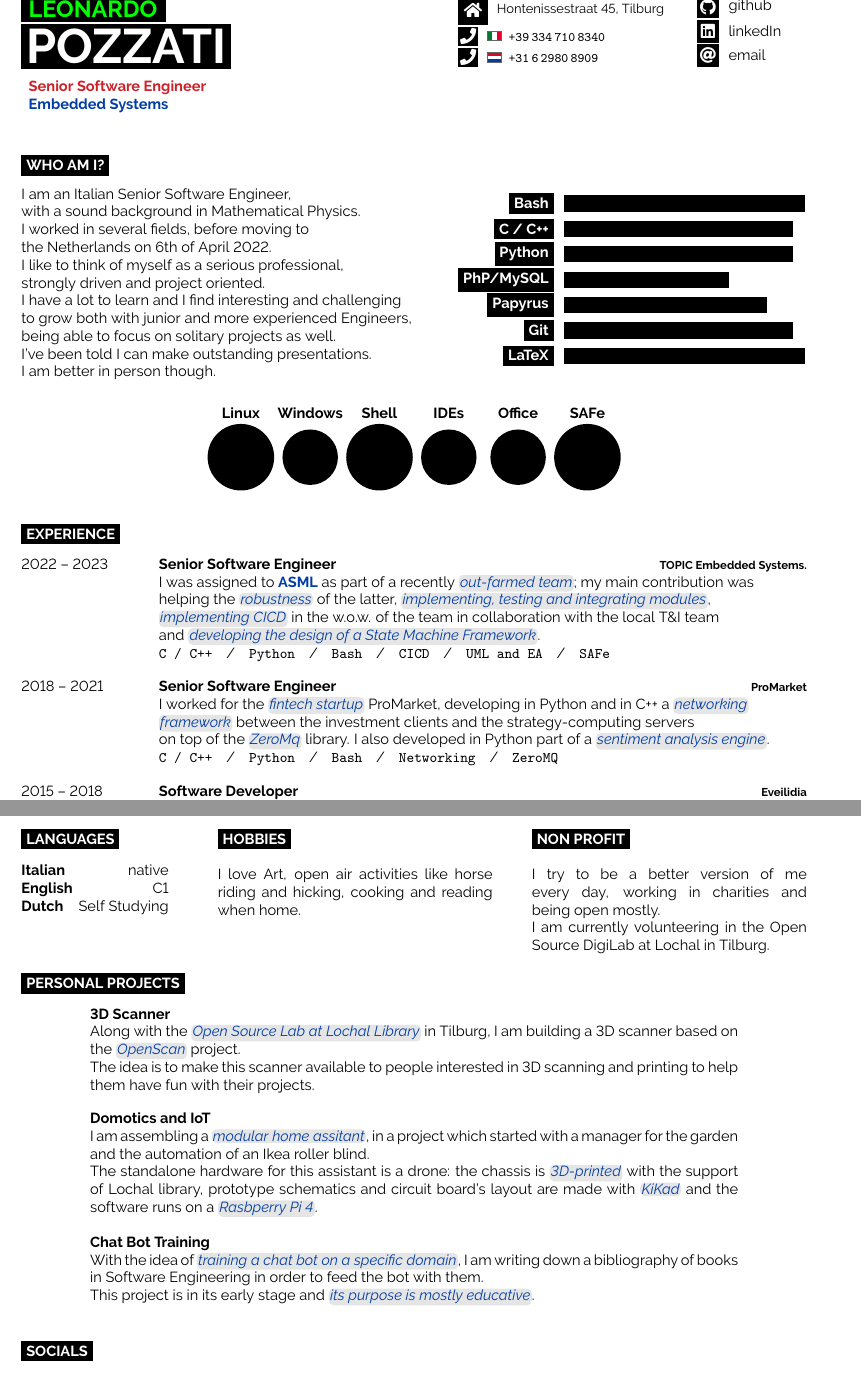
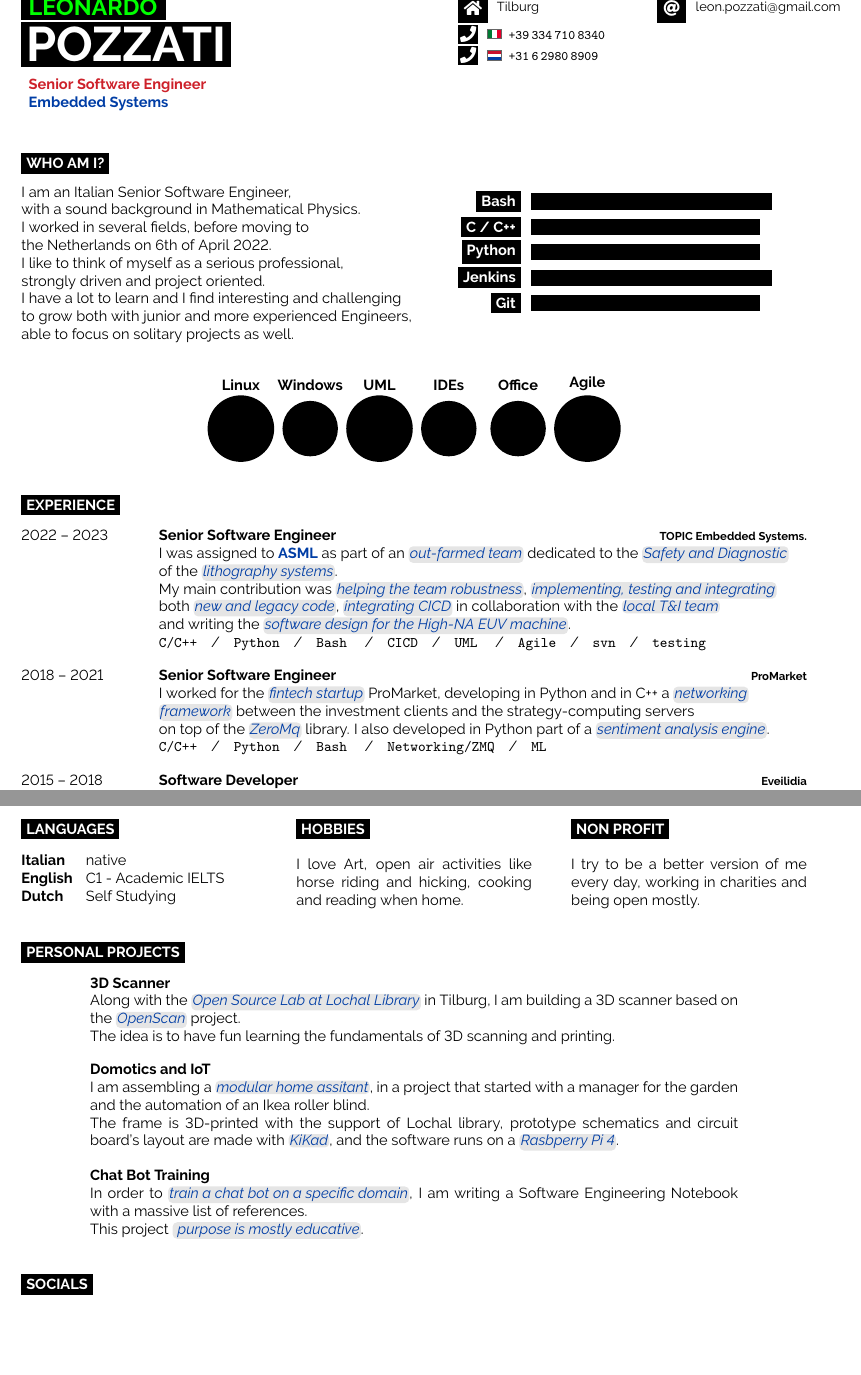
Before and after one commit to vaeVict1s/myResume, a LaTeX CV (Leonardo_Pozzati_resume.tex): two parts of pages 1 and 2 of 2, joined at a grey line, cut so that both start at the same text, the shorter picture padded with empty space. Compiled offline with pdfLaTeX.

Commit message:
Major changes -) Socials removed from the firts page -) Last working experience reviewed -) Personal projects section reworked -) Highlighted words reworked in the whole document

```diff
--- a/Leonardo_Pozzati_resume.tex
+++ b/Leonardo_Pozzati_resume.tex
@@ -69,24 +69,25 @@
 \begin{minipage}[t]{0.05\textwidth} % 40% of the page width for the introduction text
 \end{minipage}
 %~ \hfill % Whitespace between
-\begin{minipage}[t]{0.30\textwidth} % 30% of the page width for the first row of icons
+\begin{minipage}[t]{0.25\textwidth} % 30% of the page width for the first row of icons
 	\vspace{-\baselineskip} % Required for vertically aligning minipages
 
 	% The first parameter is the FontAwesome icon name, the second is the box size and the third is the text
 	% Other icons can be found by referring to fontawesome.pdf (supplied with the template) and using the word after \fa in the command for the icon you want
-	\icon{Home}{12}{\small\href{https://goo.gl/maps/fXe4xLSt1rT5tuoG6}{Hontenissestraat 45, Tilburg}}\\
+	%~ \icon{Home}{12}{\small\href{https://goo.gl/maps/fXe4xLSt1rT5tuoG6}{Hontenissestraat 45, Tilburg}}\\
+	\icon{Home}{12}{\small\href{https://goo.gl/maps/fXe4xLSt1rT5tuoG6}{Tilburg}}\\
     % In the third parameter, the text, there is an href to directly call the phone number and a flag of the country
     \icon{Phone}{6}{\small \href{tel:+393347108340}{\worldflag[width=2mm]{IT} \texttt{+39\,334\,710\,8340}}} \\
     \icon{Phone}{6}{\small \href{tel:+31629808909}{\worldflag[width=2mm]{NL} \texttt{+31\,6\,2980\,8909}}} \\
 \end{minipage}
-\begin{minipage}[t]{0.25\textwidth} % 25% of the page width for the second row of icons
+\begin{minipage}[t]{0.30\textwidth} % 25% of the page width for the second row of icons
 	\vspace{-\baselineskip} % Required for vertically aligning minipages
 
 	% The first parameter is the FontAwesome icon name, the second is the box size and the third is the text
 	% Other icons can be found by referring to fontawesome.pdf (supplied with the template) and using the word after \fa in the command for the icon you want
-	\icon{Github}{8}{\href{https://github.com/vaeVict1s}{github}}\\
-	\icon{Linkedin}{8}{\href{https://www.linkedin.com/in/leonardo-pozzati-4769471bb}{linkedIn}}\\
-	\icon{At}{8}{\href{mailto:leon.pozzati@gmail.com}{email}}
+	%~ \icon{Github}{8}{\href{https://github.com/vaeVict1s}{github}}\\
+	%~ \icon{Linkedin}{8}{\href{https://www.linkedin.com/in/leonardo-pozzati-4769471bb}{linkedIn}}\\
+	\icon{At}{12}{\href{mailto:leon.pozzati@gmail.com}{\small leon.pozzati@gmail.com}}
 \end{minipage}
 
 \vspace{0.5cm}
@@ -115,11 +116,11 @@
 	\linebreak
 	\mbox{to grow both with junior and more experienced Engineers,}
     \linebreak
-    \mbox{being able to focus on solitary projects as well.}
+    \mbox{able to focus on solitary projects as well.}
 	\linebreak
-	\mbox{I've been told I can make outstanding presentations.}
-	\linebreak
-	\mbox{I am better in person though.}
+	%~ \mbox{I've been told I can make outstanding presentations.}
+	%~ \linebreak
+	%~ \mbox{I am better in person though.}
 \end{minipage}
 \hfill % Whitespace between
 \begin{minipage}[t]{0.15\textwidth} % ghost minipage added to better separate the two displayed
@@ -131,15 +132,15 @@
 		\baritem{\textbf{Bash}}{95}
 		\baritem{\textbf{C / C++}}{90}
 		\baritem{\textbf{Python}}{90}
-		\baritem{\textbf{PhP/MySQL}}{65}
-		\baritem{\textbf{Papyrus}}{80}
+		\baritem{\textbf{Jenkins}}{95}
+		%~ \baritem{\textbf{PhP/MySQL}}{65}
+		%~ \baritem{\textbf{Papyrus}}{80}
 		\baritem{\textbf{Git}}{90}
-		\baritem{\textbf{LaTeX}}{95}
 	\end{barchart}
 \end{minipage}
 
 \begin{center}
-	\bubbles{6/\textbf{Linux}, 5/\textbf{Windows}, 6/\textbf{Shell},  5/\textbf{IDEs}, 5/\textbf{Office}, 6/\textbf{SAFe}} %, 5/Office Suite}
+	\bubbles{6/\textbf{Linux}, 5/\textbf{Windows}, 6/\textbf{UML},  5/\textbf{IDEs}, 5/\textbf{Office}, 6/\textbf{Agile}} %, 5/Office Suite}
 \end{center}
 
 %----------------------------------------------------------------------------------------
@@ -153,18 +154,26 @@
 		{2022 -- 2023}
 		{Senior Software Engineer}
 		{TOPIC Embedded Systems.}
-		{\mbox{I was assigned to \textcolor{DutchBlue}{\textbf{ASML}} as part of a recently \myHilight{textcolor}{out-farmed team};
-        my main contribution was}
+		{\mbox{I was assigned to \textcolor{DutchBlue}{\textbf{ASML}} as part of
+        an \myHilight{textcolor}{out-farmed team} dedicated to the
+        \myHilight{textcolor}{Safety and Diagnostic}}
+        %~ my main contribution was}
         \linebreak
-        \mbox{helping the \myHilight{textcolor}{robustness} of the latter,
-        \myHilight{textcolor}{implementing, testing and integrating modules},}
+        \mbox{of the \myHilight{DutchBlue}{lithography systems}.}
         \linebreak
-        \mbox{\myHilight{textcolor}{implementing CICD} in the w.o.w. of the team
-        in collaboration with the local T\&I team}
+        \mbox{My main contribution was \myHilight{textcolor}{helping the team robustness},
+        \myHilight{textcolor}{implementing, testing and integrating}}
+        \linebreak
+        \mbox{both \myHilight{textcolor}{new and legacy code},
+        \myHilight{textcolor}{integrating CICD}
+        in collaboration with the \myHilight{textcolor}{local T\&I team}}
 		\linebreak
-		\mbox{and \myHilight{textcolor}{developing the design of a State Machine Framework}.}
+		\mbox{and writing the
+        \myHilight{textcolor}{software design for the High-NA EUV machine}.}
         \linebreak{}
-        \texttt{C / C++}\slashsep\texttt{Python}\slashsep\texttt{Bash}\slashsep\texttt{CICD}\slashsep\texttt{UML and EA}\slashsep\texttt{SAFe}}
+        \texttt{C/C++}\slashsep\texttt{Python}\slashsep\texttt{Bash}
+                 \slashsep\texttt{CICD}\slashsep\texttt{UML}
+                 \slashsep\texttt{Agile}\slashsep\texttt{svn}\slashsep\texttt{testing}}
 
 	\entry
 	    {2018 -- 2021}
@@ -179,7 +188,8 @@
         \mbox{on top of the \myHilight{textcolor}{ZeroMq} library.
         I also developed in Python part of a \myHilight{textcolor}{sentiment analysis engine}.}
         \linebreak{}
-        \texttt{C / C++}\slashsep\texttt{Python}\slashsep\texttt{Bash}\slashsep\texttt{Networking}\slashsep\texttt{ZeroMQ}}
+        \texttt{C/C++}\slashsep\texttt{Python}\slashsep\texttt{Bash}
+        \slashsep\texttt{Networking/ZMQ}\slashsep\texttt{ML}}
 
 	\entry
 		{2015 -- 2018} %\\\footnotesize{part time}}
@@ -278,20 +288,20 @@
 %	ADDITIONAL INFORMATION
 %----------------------------------------------------------------------------------------
 
-\begin{minipage}[t]{0.2\textwidth}
+\begin{minipage}[t]{0.3\textwidth}
 	\vspace{-\baselineskip} % Required for vertically aligning minipages
 
 	\cvsect{Languages}
 
-	\begin{tabular}{l r}
-    \textbf{Italian} & \,native \\
-	\textbf{English     } & \,C1\\
+	\begin{tabular}{l l}
+    \textbf{Italian} \quad \quad & \,native \\
+	\textbf{English     } & \,C1 - Academic IELTS\\
     \textbf{Dutch} & \,Self Studying
 
     \end{tabular}
 \end{minipage}
 \hfill
-\begin{minipage}[t]{0.35\textwidth}
+\begin{minipage}[t]{0.3\textwidth}
 	\vspace{-\baselineskip} % Required for vertically aligning minipages
 
 	\cvsect{Hobbies}
@@ -299,12 +309,12 @@
 	I love Art, open air activities like horse riding and hicking, cooking and reading when home.
 \end{minipage}
 \hfill
-\begin{minipage}[t]{0.35\textwidth}
+\begin{minipage}[t]{0.3\textwidth}
 	\vspace{-\baselineskip} % Required for vertically aligning minipages
 	\cvsect{Non profit}
 
     I try to be a better version of me \linebreak every day, working in charities and \linebreak \mbox{being open mostly.} \linebreak
-    I am currently volunteering in the Open Source DigiLab at Lochal in Tilburg.
+    %~ I am currently volunteering in the Open Source DigiLab at Lochal in Tilburg.
 \end{minipage}
 
 \cvsect{Personal Projects}
@@ -315,25 +325,23 @@
     {Along with the \myHilight{textcolor}{Open Source Lab at Lochal Library} in Tilburg,
     I am building a 3D scanner based on the \myHilight{textcolor}{OpenScan} project.
     \newline{}
-    The idea is to make this scanner available to people interested
-    in 3D scanning and printing to help them have fun with their projects.}
+    The idea is to have fun learning the fundamentals of 3D scanning and printing.}
     \entry{}
     {Domotics and IoT}
     {}
     {I am assembling a \myHilight{textcolor}{modular home assitant},
-    in a project which started with a manager for the garden and the automation of an Ikea roller blind.
+    in a project that started with a manager for the garden and the automation of an Ikea roller blind.
     \newline
-    The standalone hardware for this assistant is a drone: the chassis is \myHilight{textcolor}{3D-printed} with the support of Lochal library,
-    prototype schematics and circuit board's layout are made with \myHilight{textcolor}{KiKad}
+    The frame is 3D-printed with the support of Lochal library,
+    prototype schematics and circuit board's layout are made with \myHilight{textcolor}{KiKad},
     and the software runs on a \myHilight{textcolor}{Rasbperry Pi 4}.}
     \entry{}
     {Chat Bot Training}
     {}
-    {With the idea of \myHilight{textcolor}{training a chat bot on a specific domain},
-    I am writing down a bibliography of books in Software Engineering
-    in order to feed the bot with them.
+    {In order to \myHilight{textcolor}{train a chat bot on a specific domain},
+    I am writing a Software Engineering Notebook with a massive list of references.
     \newline
-    This project is in its early stage and \myHilight{textcolor}{its purpose is mostly educative}.}
+    This project \myHilight{textcolor}{ purpose is mostly educative}.}
 \end{entrylist}
 
 
```
Also changed, not shown: Leonardo_Pozzati_resume.pdf, Leonardo_Pozzati_resume.tex (18 more changed lines).
